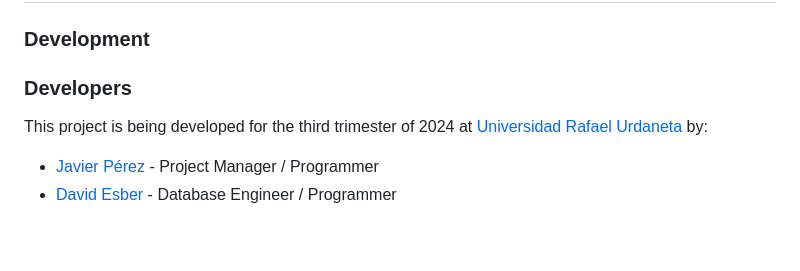
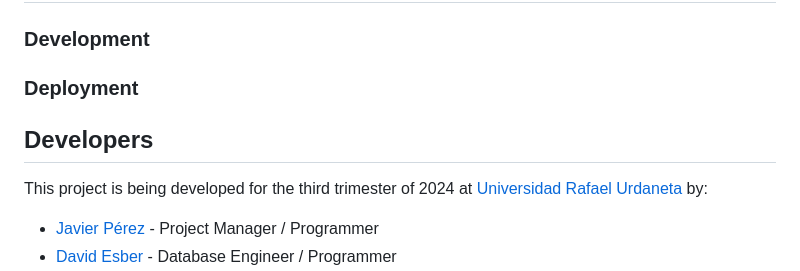
Before and after one commit to Kaucrow/nexis, a Markdown page: README.md, the part around the change. Drawn GitHub-style; blank space fills up the shorter version.

```diff
--- a/README.md
+++ b/README.md
@@ -54,7 +54,9 @@ Nexis follows a modular architecture, separating concerns between the frontend a
 
 ### Development
 
-### Developers
+### Deployment
+
+## Developers
 This project is being developed for the third trimester of 2024 at [Universidad Rafael Urdaneta](https://en.wikipedia.org/wiki/Rafael_Urdaneta_University) by:
 * [Javier Pérez](https://github.com/Kaucrow) - Project Manager / Programmer
 * [David Esber](https://github.com/CornyBread) - Database Engineer / Programmer
```
